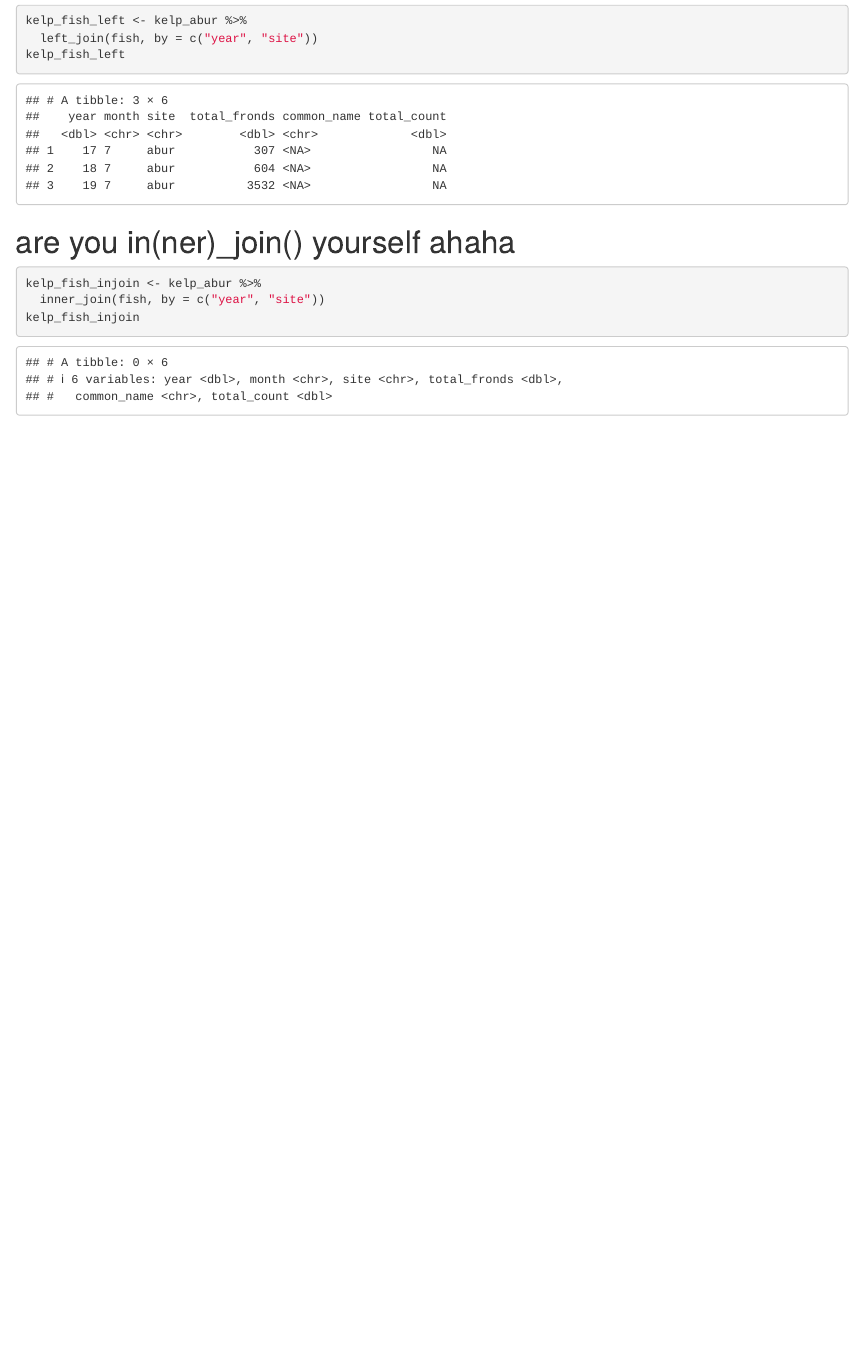
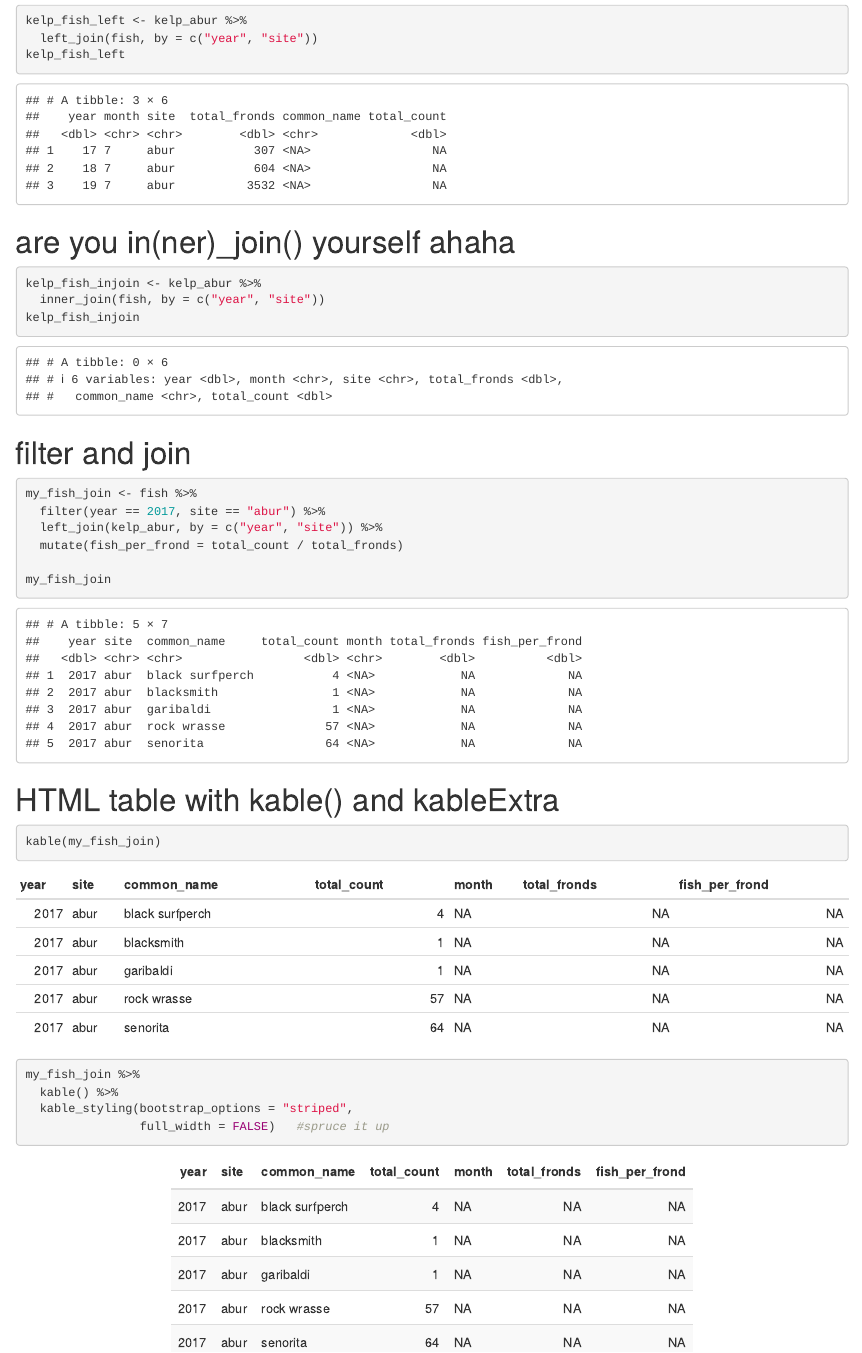
Before and after one commit to lumcginnis/r-for-excel, an R Markdown document (filter_join.Rmd): the page in a window 1100 px wide, from 4680 px down. Rendered offline with R 4.5, knitr and Pandoc, with nearby package versions.

Commit message:
end ch. 8

````diff
--- a/filter_join.Rmd
+++ b/filter_join.Rmd
@@ -89,3 +89,26 @@ kelp_fish_injoin <- kelp_abur %>%
   inner_join(fish, by = c("year", "site"))
 kelp_fish_injoin
 ```
+
+# filter and join
+```{r}
+my_fish_join <- fish %>%
+  filter(year == 2017, site == "abur") %>%
+  left_join(kelp_abur, by = c("year", "site")) %>%
+  mutate(fish_per_frond = total_count / total_fronds)
+
+my_fish_join
+```
+
+# HTML table with kable() and kableExtra
+```{r}
+kable(my_fish_join)
+
+
+
+
+my_fish_join %>%
+  kable() %>%
+  kable_styling(bootstrap_options = "striped",
+                full_width = FALSE)   #spruce it up
+```
````
Also changed, not shown: filter_join.html.
